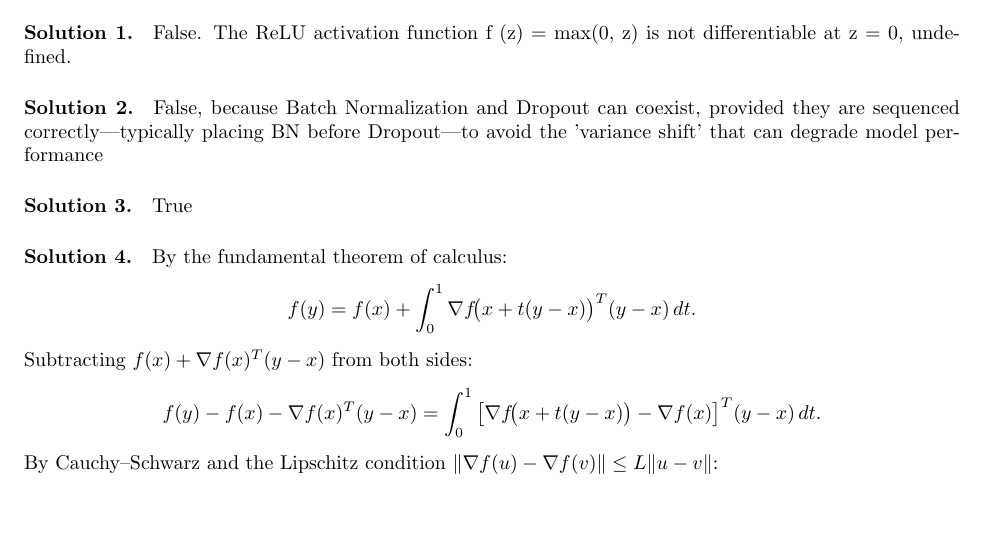
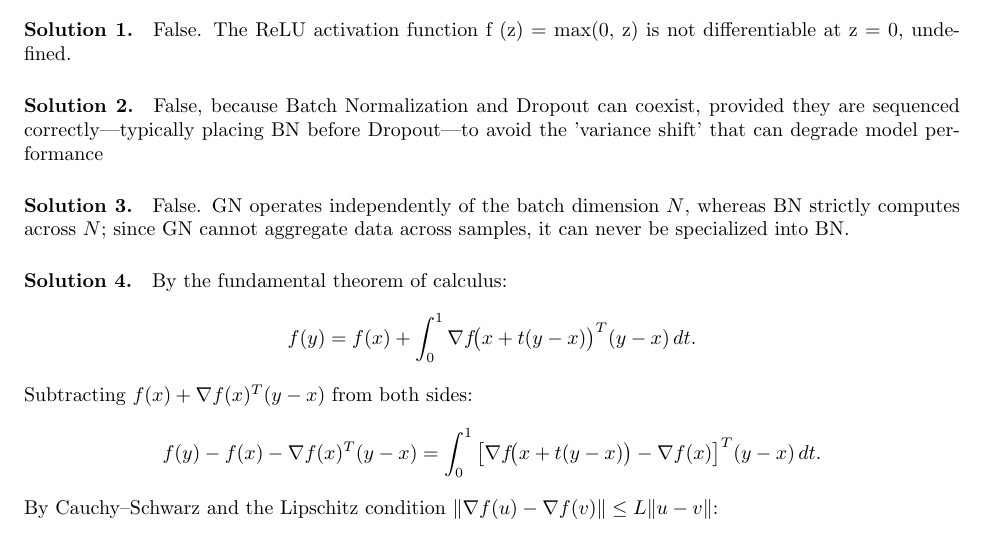
Before and after one commit to CXP-2024/DL-hw, a LaTeX problem sheet (Assignment1/main.tex): part of page 1 of 4, cut so that both start at the same text, the shorter picture padded with empty space. Compiled offline with pdfLaTeX.

Commit message:
update as1 and as3

```diff
--- a/Assignment1/main.tex
+++ b/Assignment1/main.tex
@@ -43,7 +43,7 @@
 }
 
 \solution{
-    True
+    False. GN operates independently of the batch dimension $N$, whereas BN strictly computes across $N$; since GN cannot aggregate data across samples, it can never be specialized into BN.
 }
 
 \solution{
```
Also changed, not shown: Assignment1/main.pdf, Assignment3/dl_hw3.pdf.
